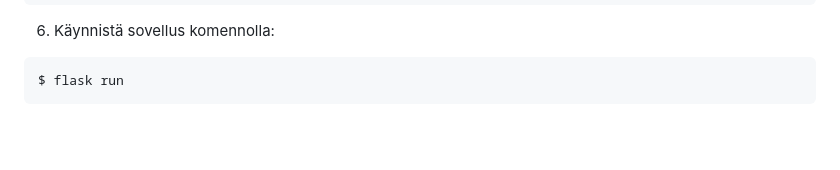
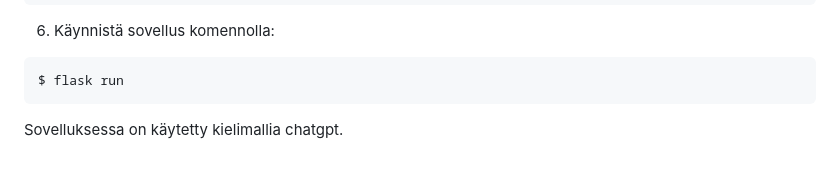
Before and after one commit to Yusuboy/HR-Web-App, a Markdown page: README.md, the part around the change. GitHub-like rendering; blank space fills up the shorter version.

````diff
--- a/README.md
+++ b/README.md
@@ -90,3 +90,5 @@ $ psql < insert_information.sql
 ```
 $ flask run
 ```
+
+Sovelluksessa on käytetty kielimallia chatgpt.
````
